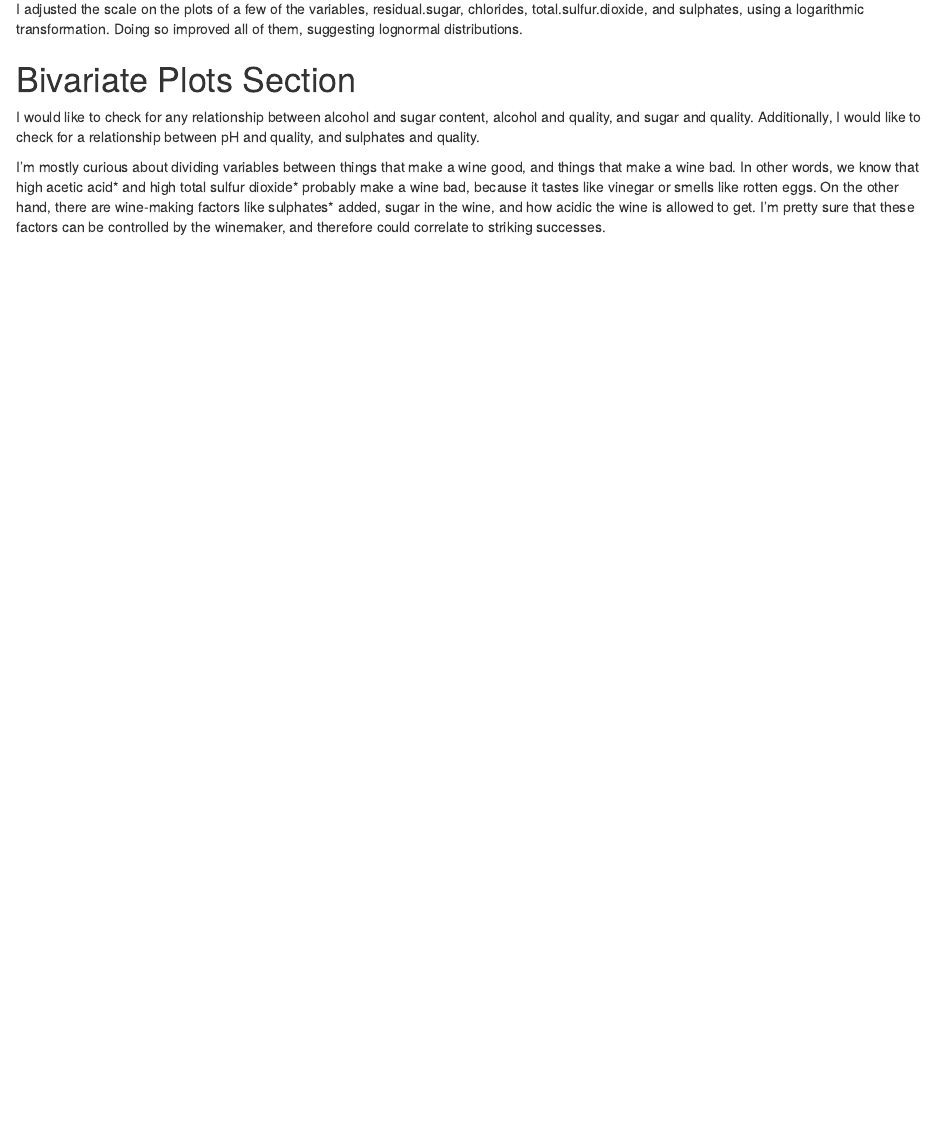
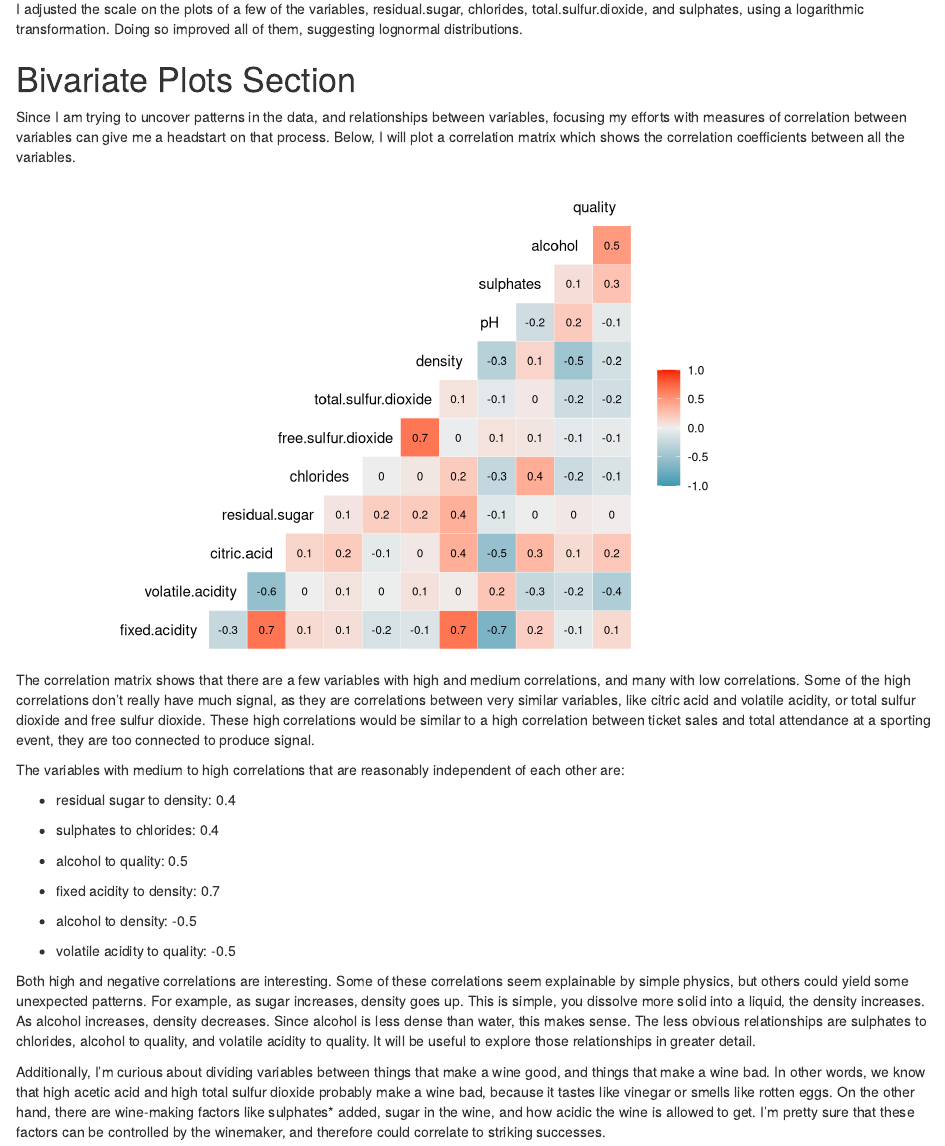
Before and after one commit to brentnixon/OenoEDA, an R Markdown document (BNixon_OenoEDA.Rmd): the page in a window 1100 px wide, from 6950 px down. Rendered offline with R 4.5, knitr and Pandoc, with nearby package versions; code that draws random numbers runs with fixed seeds of ours.

Commit message:
Add correlation matrix; explain findings

````diff
--- a/BNixon_OenoEDA.Rmd
+++ b/BNixon_OenoEDA.Rmd
@@ -314,17 +315,50 @@ Doing so improved all of them, suggesting lognormal distributions.
 
 # Bivariate Plots Section
 
-I would like to check for any relationship between alcohol and sugar content,
-alcohol and quality, and sugar and quality. Additionally, I would like to check
-for a relationship between pH and quality, and sulphates and quality.
+Since I am trying to uncover patterns in the data, and relationships between
+variables, focusing my efforts with measures of correlation between variables
+can give me a headstart on that process. Below, I will plot a correlation
+matrix which shows the correlation coefficients between all the variables.
 
-I'm mostly curious about dividing variables between things that make a wine good,
-and things that make a wine bad. In other words, we know that high acetic acid* and
-high total sulfur dioxide* probably make a wine bad, because it tastes like vinegar
-or smells like rotten eggs. On the other hand, there are wine-making factors like
-sulphates* added, sugar in the wine, and how acidic the wine is allowed to get. I'm
-pretty sure that these factors can be controlled by the winemaker, and therefore
-could correlate to striking successes.
+```{r echo=FALSE, message=FALSE, warning=FALSE, fig.width=8, BiVariate_CorrMatrix}
+ggcorr(data=wn[,-1], label=T, label_size = 3, hjust=.9, layout.exp=2)
+```
+
+The correlation matrix shows that there are a few variables with high and medium
+correlations, and many with low correlations. Some of the high correlations don't
+really have much signal, as they are correlations between very similar variables,
+like citric acid and volatile acidity, or total sulfur dioxide and free sulfur
+dioxide. These high correlations would be similar to a high correlation between
+ticket sales and total attendance at a sporting event, they are too connected to
+produce signal.
+
+The variables with medium to high correlations that are reasonably independent
+of each other are:
+
+- residual sugar to density: 0.4
+- sulphates to chlorides: 0.4
+- alcohol to quality: 0.5
+- fixed acidity to density: 0.7
+
+- alcohol to density: -0.5
+- volatile acidity to quality: -0.5
+
+Both high and negative correlations are interesting. Some of these correlations
+seem explainable by simple physics, but others could yield some unexpected
+patterns. For example, as sugar increases, density goes up. This is simple, you
+dissolve more solid into a liquid, the density increases. As alcohol increases,
+density decreases. Since alcohol is less dense than water, this makes sense. The
+less obvious relationships are sulphates to chlorides, alcohol to quality, and
+volatile acidity to quality. It will be useful to explore those relationships in
+greater detail.
+
+Additionally, I'm curious about dividing variables between things that make a
+wine good, and things that make a wine bad. In other words, we know that high
+acetic acid and high total sulfur dioxide probably make a wine bad, because it
+tastes like vinegar or smells like rotten eggs. On the other hand, there are
+wine-making factors like sulphates* added, sugar in the wine, and how acidic the
+wine is allowed to get. I'm pretty sure that these factors can be controlled by
+the winemaker, and therefore could correlate to striking successes.
 
 *Sulphates: a wine additive which can contribute to sulfur dioxide gas (S02) levels,
 wich acts as an antimicrobial and antioxidant.
````
Also changed, not shown: BNixon_OenoEDA.Rmd (1 more changed lines).
